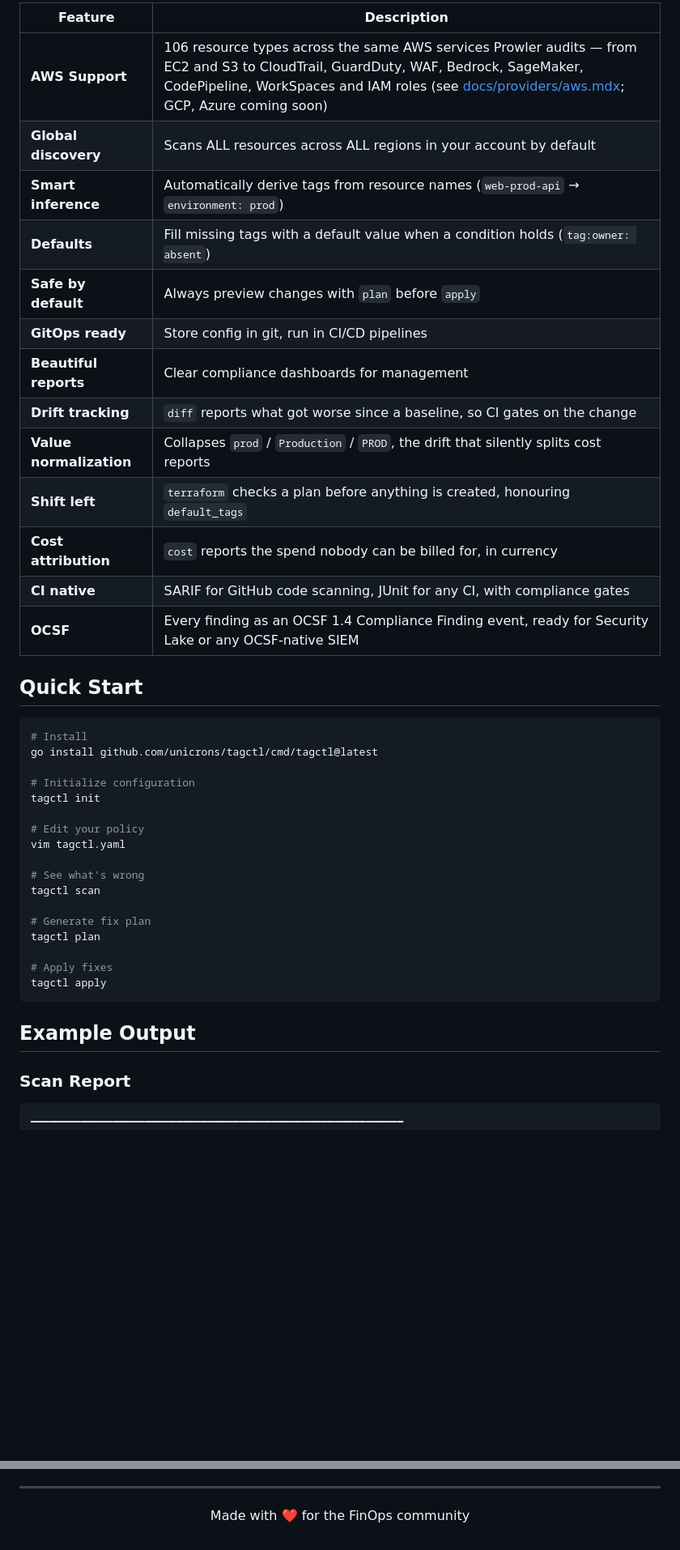
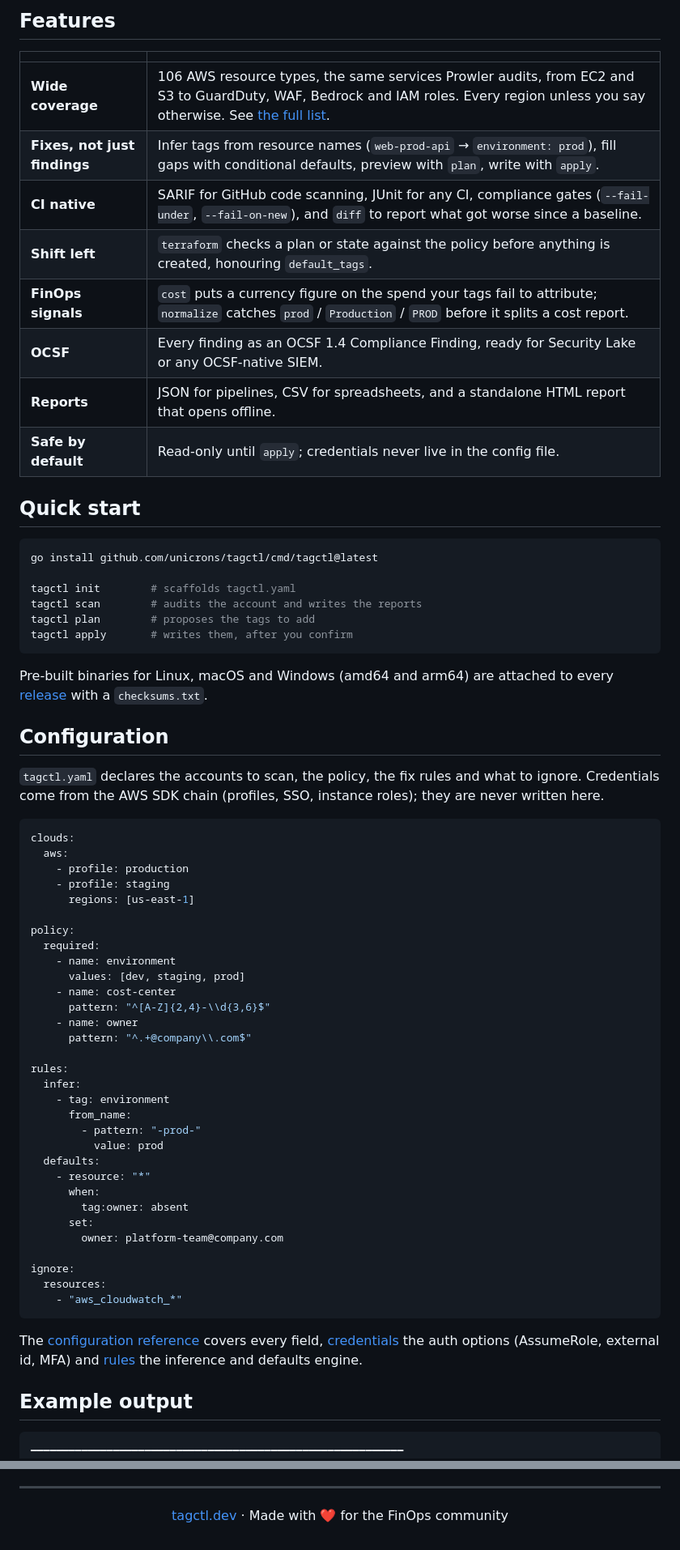
Before and after one commit to unicrons/tagctl, a Markdown page: README.md, 2 parts joined by grey strips. Shown at 81% size. Drawn GitHub-style; blank space fills up the shorter version.

````diff
--- a/README.md
+++ b/README.md
@@ -38,45 +58,77 @@ $ tagctl apply   # Fix it.              → applies changes (uses latest plan)
 
-| Feature | Description |
-|---------|-------------|
-| **AWS Support** | 106 resource types across the same AWS services Prowler audits — from EC2 and S3 to CloudTrail, GuardDuty, WAF, Bedrock, SageMaker, CodePipeline, WorkSpaces and IAM roles (see [docs/providers/aws.mdx](docs/providers/aws.mdx); GCP, Azure coming soon) |
-| **Global discovery** | Scans ALL resources across ALL regions in your account by default |
-| **Smart inference** | Automatically derive tags from resource names (`web-prod-api` → `environment: prod`) |
-| **Defaults** | Fill missing tags with a default value when a condition holds (`tag:owner: absent`) |
-| **Safe by default** | Always preview changes with `plan` before `apply` |
-| **GitOps ready** | Store config in git, run in CI/CD pipelines |
-| **Beautiful reports** | Clear compliance dashboards for management |
-| **Drift tracking** | `diff` reports what got worse since a baseline, so CI gates on the change |
-| **Value normalization** | Collapses `prod` / `Production` / `PROD`, the drift that silently splits cost reports |
-| **Shift left** | `terraform` checks a plan before anything is created, honouring `default_tags` |
-| **Cost attribution** | `cost` reports the spend nobody can be billed for, in currency |
-| **CI native** | SARIF for GitHub code scanning, JUnit for any CI, with compliance gates |
-| **OCSF** | Every finding as an OCSF 1.4 Compliance Finding event, ready for Security Lake or any OCSF-native SIEM |
+## Features
 
-## Quick Start
+| | |
+|---|---|
+| **Wide coverage** | 106 AWS resource types, the same services Prowler audits, from EC2 and S3 to GuardDuty, WAF, Bedrock and IAM roles. Every region unless you say otherwise. See [the full list](docs/providers/aws.mdx). |
+| **Fixes, not just findings** | Infer tags from resource names (`web-prod-api` → `environment: prod`), fill gaps with conditional defaults, preview with `plan`, write with `apply`. |
+| **CI native** | SARIF for GitHub code scanning, JUnit for any CI, compliance gates (`--fail-under`, `--fail-on-new`), and `diff` to report what got worse since a baseline. |
+| **Shift left** | `terraform` checks a plan or state against the policy before anything is created, honouring `default_tags`. |
+| **FinOps signals** | `cost` puts a currency figure on the spend your tags fail to attribute; `normalize` catches `prod` / `Production` / `PROD` before it splits a cost report. |
+| **OCSF** | Every finding as an OCSF 1.4 Compliance Finding, ready for Security Lake or any OCSF-native SIEM. |
+| **Reports** | JSON for pipelines, CSV for spreadsheets, and a standalone HTML report that opens offline. |
+| **Safe by default** | Read-only until `apply`; credentials never live in the config file. |
+
+## Quick start
 
 ```bash
-# Install
 go install github.com/unicrons/tagctl/cmd/tagctl@latest
 
-# Initialize configuration
-tagctl init
-
-# Edit your policy
-vim tagctl.yaml
-
-# See what's wrong
-tagctl scan
-
-# Generate fix plan
-tagctl plan
-
-# Apply fixes
-tagctl apply
+tagctl init        # scaffolds tagctl.yaml
+tagctl scan        # audits the account and writes the reports
+tagctl plan        # proposes the tags to add
+tagctl apply       # writes them, after you confirm
 ```
 
-## Example Output
+Pre-built binaries for Linux, macOS and Windows (amd64 and arm64) are attached
+to every [release](https://github.com/unicrons/tagctl/releases) with a
+`checksums.txt`.
 
-### Scan Report
+## Configuration
+
+`tagctl.yaml` declares the accounts to scan, the policy, the fix rules and
+what to ignore. Credentials come from the AWS SDK chain (profiles, SSO,
+instance roles); they are never written here.
+
+```yaml
+clouds:
+  aws:
+    - profile: production
+    - profile: staging
+      regions: [us-east-1]
+
+policy:
+  required:
+    - name: environment
+      values: [dev, staging, prod]
+    - name: cost-center
+      pattern: "^[A-Z]{2,4}-\\d{3,6}$"
+    - name: owner
+      pattern: "^.+@company\\.com$"
+
+rules:
+  infer:
+    - tag: environment
+      from_name:
+        - pattern: "-prod-"
+          value: prod
+  defaults:
+    - resource: "*"
+      when:
+        tag:owner: absent
+      set:
+        owner: platform-team@company.com
+
+ignore:
+  resources:
+    - "aws_cloudwatch_*"
+```
+
+The [configuration reference](docs/configuration.mdx) covers every field,
+[credentials](docs/credentials.mdx) the auth options (AssumeRole, external
+id, MFA) and [rules](docs/rules.mdx) the inference and defaults engine.
+
+## Example output
 
 ```
 ━━━━━━━━━━━━━━━━━━━━━━━━━━━━━━━━━━━━━━━━━━━━━━━━━━━━━━━━━━━
@@ -333,5 +209,5 @@ Apache 2.0 - See [LICENSE](LICENSE) for details.
 ---
 
 <p align="center">
-  Made with ❤️ for the FinOps community
+  <a href="https://tagctl.dev">tagctl.dev</a> · Made with ❤️ for the FinOps community
 </p>
````
Also changed, not shown: other parts of README.md (+72 -228 lines).
